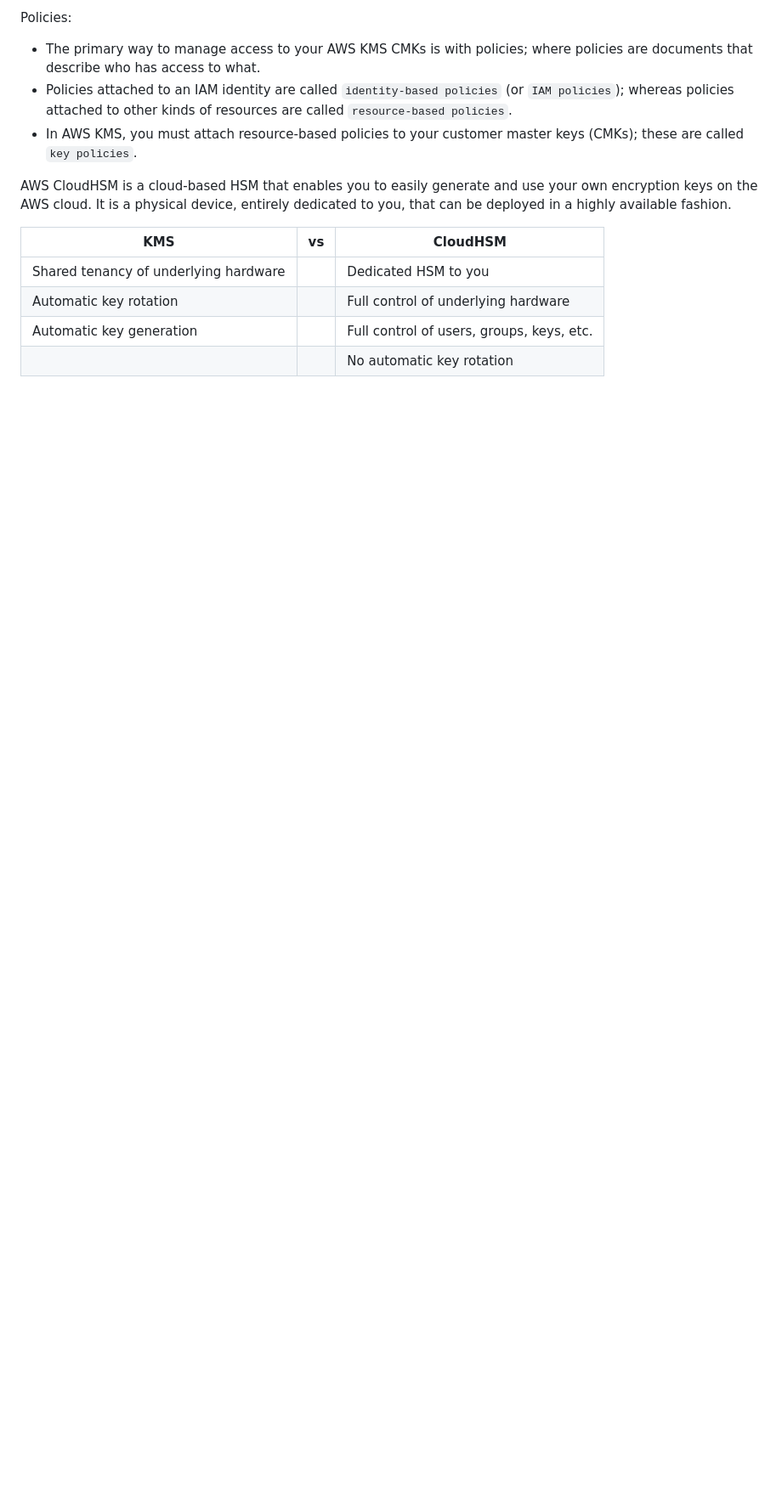
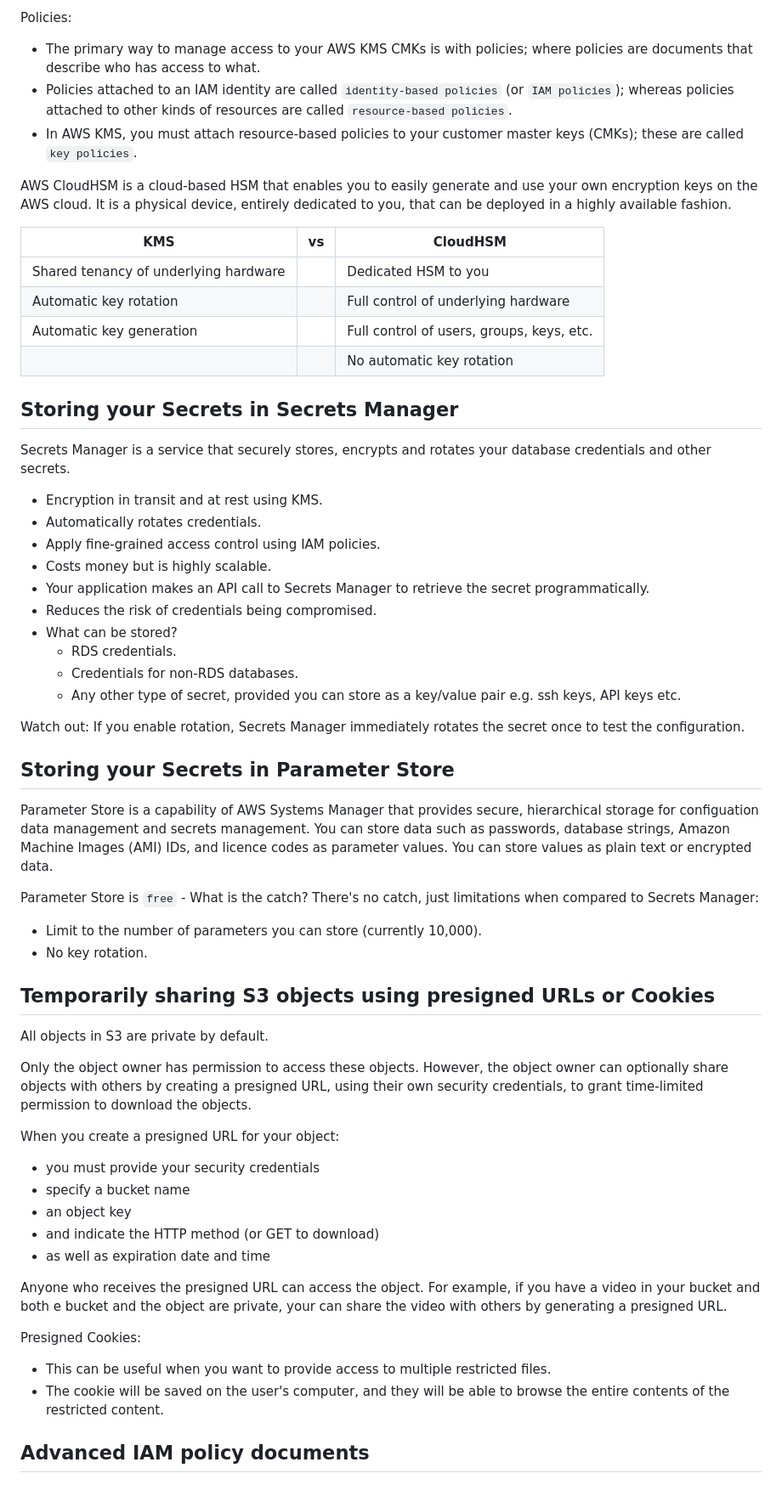
Before and after one commit to davidainslie/aws-certified-solutions-architect-associate, a Markdown page: docs/security.md, the part around the change. Shown: that part at 85% size. Drawn GitHub-style; blank space fills up the shorter version.

Commit message:
Credentials

```diff
--- a/docs/security.md
+++ b/docs/security.md
@@ -193,3 +193,52 @@ It is a physical device, entirely dedicated to you, that can be deployed in a hi
 | Automatic key rotation                |     | Full control of underlying hardware       |
 | Automatic key generation              |     | Full control of users, groups, keys, etc. |
 |                                       |     | No automatic key rotation                 |
+
+## Storing your Secrets in Secrets Manager
+
+Secrets Manager is a service that securely stores, encrypts and rotates your database credentials and other secrets.
+- Encryption in transit and at rest using KMS.
+- Automatically rotates credentials.
+- Apply fine-grained access control using IAM policies.
+- Costs money but is highly scalable.
+- Your application makes an API call to Secrets Manager to retrieve the secret programmatically.
+- Reduces the risk of credentials being compromised.
+- What can be stored?
+  - RDS credentials.
+  - Credentials for non-RDS databases.
+  - Any other type of secret, provided you can store as a key/value pair e.g. ssh keys, API keys etc.
+
+Watch out: If you enable rotation, Secrets Manager immediately rotates the secret once to test the configuration.
+
+## Storing your Secrets in Parameter Store
+
+Parameter Store is a capability of AWS Systems Manager that provides secure, hierarchical storage for configuation data management and secrets management.
+You can store data such as passwords, database strings, Amazon Machine Images (AMI) IDs, and licence codes as parameter values.
+You can store values as plain text or encrypted data.
+
+Parameter Store is `free` - What is the catch? There's no catch, just limitations when compared to Secrets Manager:
+- Limit to the number of parameters you can store (currently 10,000).
+- No key rotation.
+
+## Temporarily sharing S3 objects using presigned URLs or Cookies
+
+All objects in S3 are private by default.
+
+Only the object owner has permission to access these objects.
+However, the object owner can optionally share objects with others by creating a presigned URL, using their own security credentials, to grant time-limited permission to download the objects.
+
+When you create a presigned URL for your object:
+- you must provide your security credentials
+- specify a bucket name
+- an object key
+- and indicate the HTTP method (or GET to download)
+- as well as expiration date and time
+
+Anyone who receives the presigned URL can access the object.
+For example, if you have a video in your bucket and both e bucket and the object are private, your can share the video with others by generating a presigned URL.
+
+Presigned Cookies:
+- This can be useful when you want to provide access to multiple restricted files.
+- The cookie will be saved on the user's computer, and they will be able to browse the entire contents of the restricted content.
+
+## Advanced IAM policy documents
```
